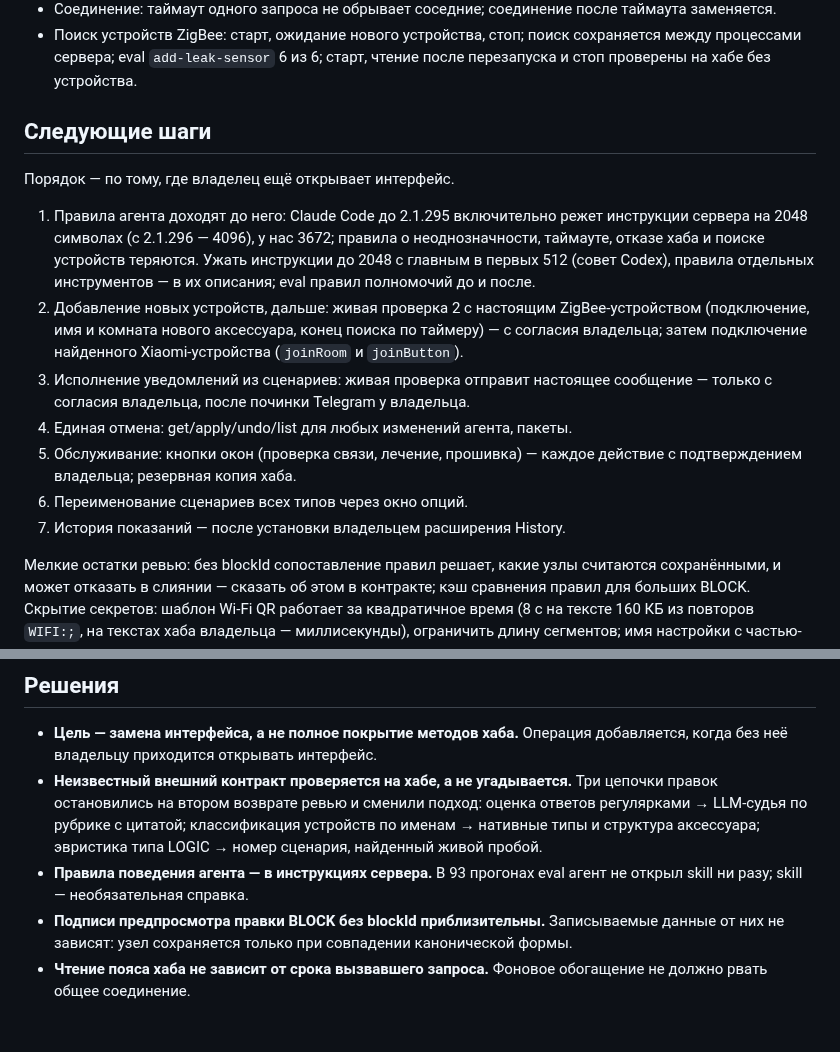
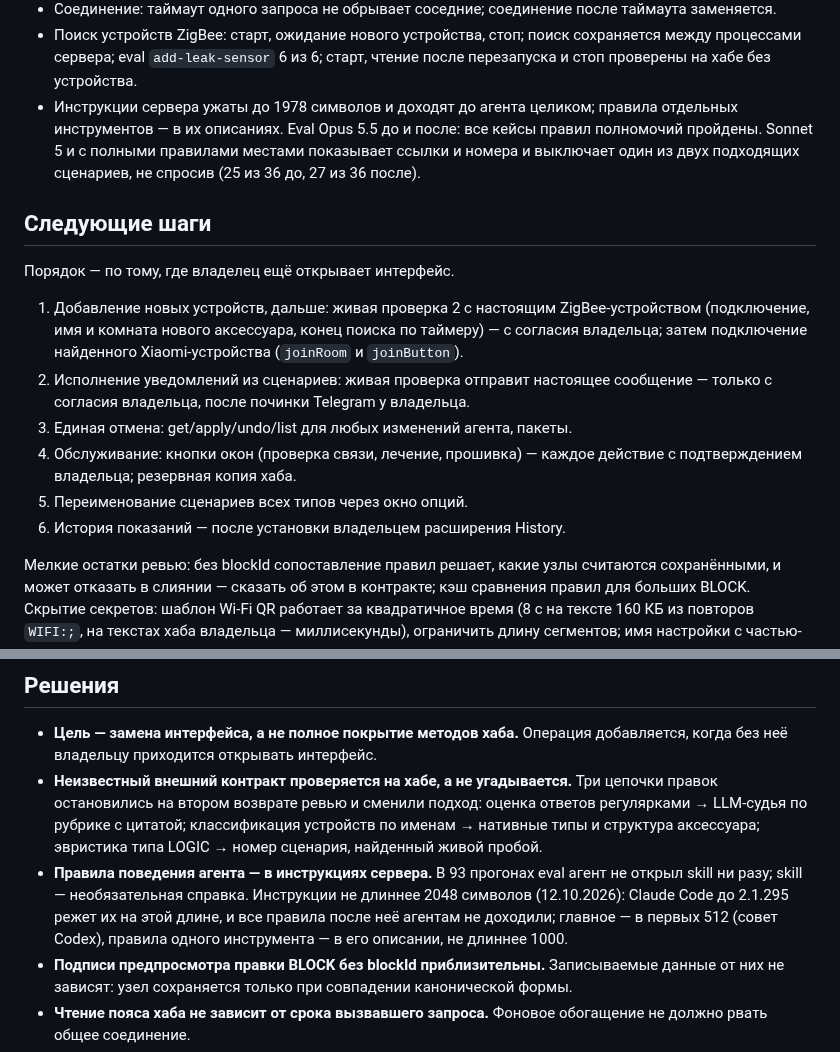
Before and after one commit to xor777/sprut-agent, a Markdown page: PLAN.md, 2 parts joined by grey strips. Rendered like a GitHub page; blank space fills up the shorter version.

Commit message:
docs(plan): record the server instructions fitting the client limit
Co-Authored-By: Claude Opus 5.5 <noreply@anthropic.com>

```diff
--- a/PLAN.md
+++ b/PLAN.md
@@ -50,27 +50,27 @@
 - Поиск устройств ZigBee: старт, ожидание нового устройства, стоп; поиск
   сохраняется между процессами сервера; eval `add-leak-sensor` 6 из 6; старт,
   чтение после перезапуска и стоп проверены на хабе без устройства.
+- Инструкции сервера ужаты до 1978 символов и доходят до агента целиком;
+  правила отдельных инструментов — в их описаниях. Eval Opus 5.5 до и после:
+  все кейсы правил полномочий пройдены. Sonnet 5 и с полными правилами
+  местами показывает ссылки и номера и выключает один из двух подходящих
+  сценариев, не спросив (25 из 36 до, 27 из 36 после).
 
 ## Следующие шаги
 
 Порядок — по тому, где владелец ещё открывает интерфейс.
 
-1. Правила агента доходят до него: Claude Code до 2.1.295 включительно режет
-   инструкции сервера на 2048 символах (с 2.1.296 — 4096), у нас 3672; правила
-   о неоднозначности, таймауте, отказе хаба и поиске устройств теряются. Ужать
-   инструкции до 2048 с главным в первых 512 (совет Codex), правила отдельных
-   инструментов — в их описания; eval правил полномочий до и после.
-2. Добавление новых устройств, дальше: живая проверка 2 с настоящим
+1. Добавление новых устройств, дальше: живая проверка 2 с настоящим
    ZigBee-устройством (подключение, имя и комната нового аксессуара, конец
    поиска по таймеру) — с согласия владельца; затем подключение найденного
    Xiaomi-устройства (`joinRoom` и `joinButton`).
-3. Исполнение уведомлений из сценариев: живая проверка отправит настоящее
+2. Исполнение уведомлений из сценариев: живая проверка отправит настоящее
    сообщение — только с согласия владельца, после починки Telegram у владельца.
-4. Единая отмена: get/apply/undo/list для любых изменений агента, пакеты.
-5. Обслуживание: кнопки окон (проверка связи, лечение, прошивка) — каждое действие
+3. Единая отмена: get/apply/undo/list для любых изменений агента, пакеты.
+4. Обслуживание: кнопки окон (проверка связи, лечение, прошивка) — каждое действие
    с подтверждением владельца; резервная копия хаба.
-6. Переименование сценариев всех типов через окно опций.
-7. История показаний — после установки владельцем расширения History.
+5. Переименование сценариев всех типов через окно опций.
+6. История показаний — после установки владельцем расширения History.
 
 Мелкие остатки ревью: без blockId сопоставление правил решает, какие узлы
 считаются сохранёнными, и может отказать в слиянии — сказать об этом в контракте;
@@ -97,7 +97,10 @@
   устройств по именам → нативные типы и структура аксессуара; эвристика типа
   LOGIC → номер сценария, найденный живой пробой.
 - **Правила поведения агента — в инструкциях сервера.** В 93 прогонах eval агент
-  не открыл skill ни разу; skill — необязательная справка.
+  не открыл skill ни разу; skill — необязательная справка. Инструкции не
+  длиннее 2048 символов (12.10.2026): Claude Code до 2.1.295 режет их на этой
+  длине, и все правила после неё агентам не доходили; главное — в первых 512
+  (совет Codex), правила одного инструмента — в его описании, не длиннее 1000.
 - **Подписи предпросмотра правки BLOCK без blockId приблизительны.** Записываемые
   данные от них не зависят: узел сохраняется только при совпадении канонической
   формы.
```
